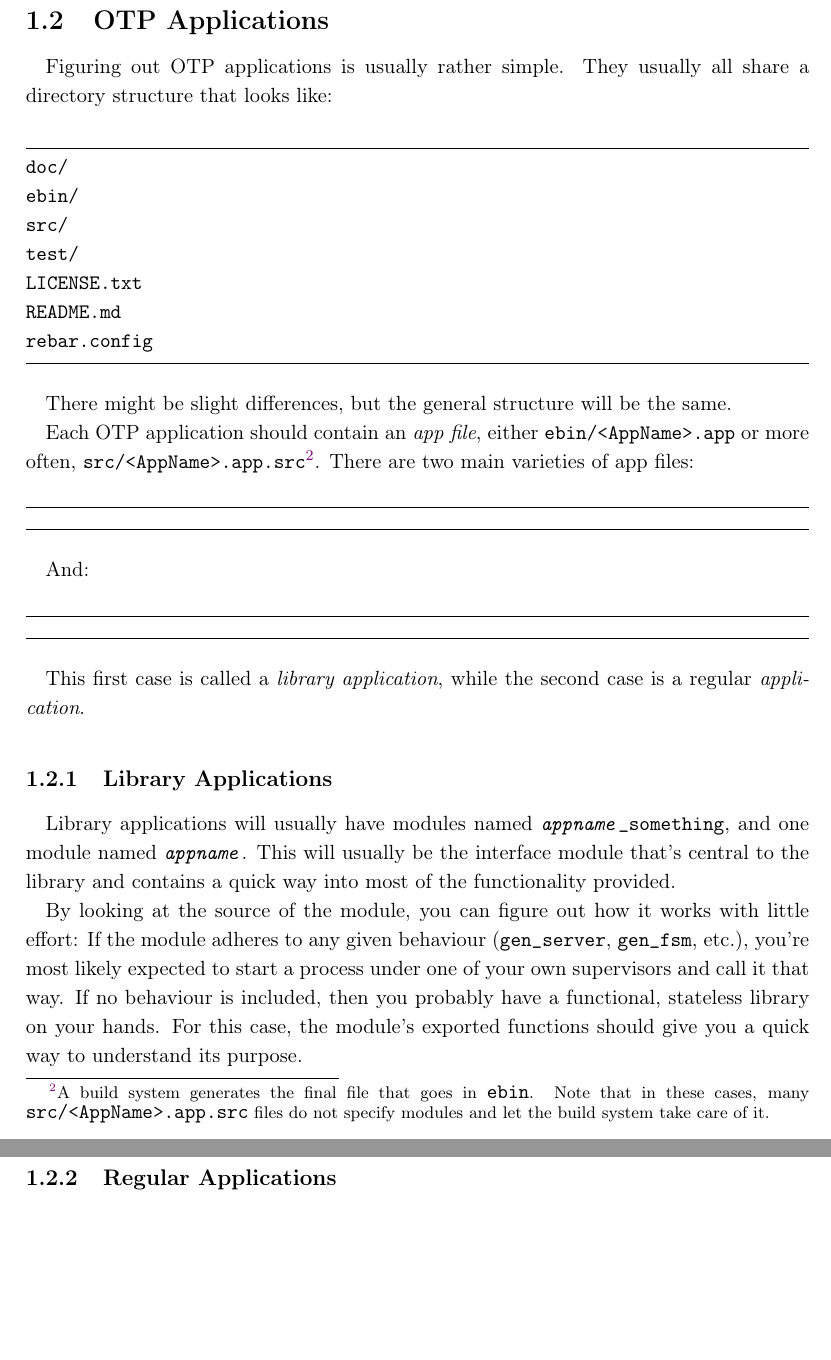
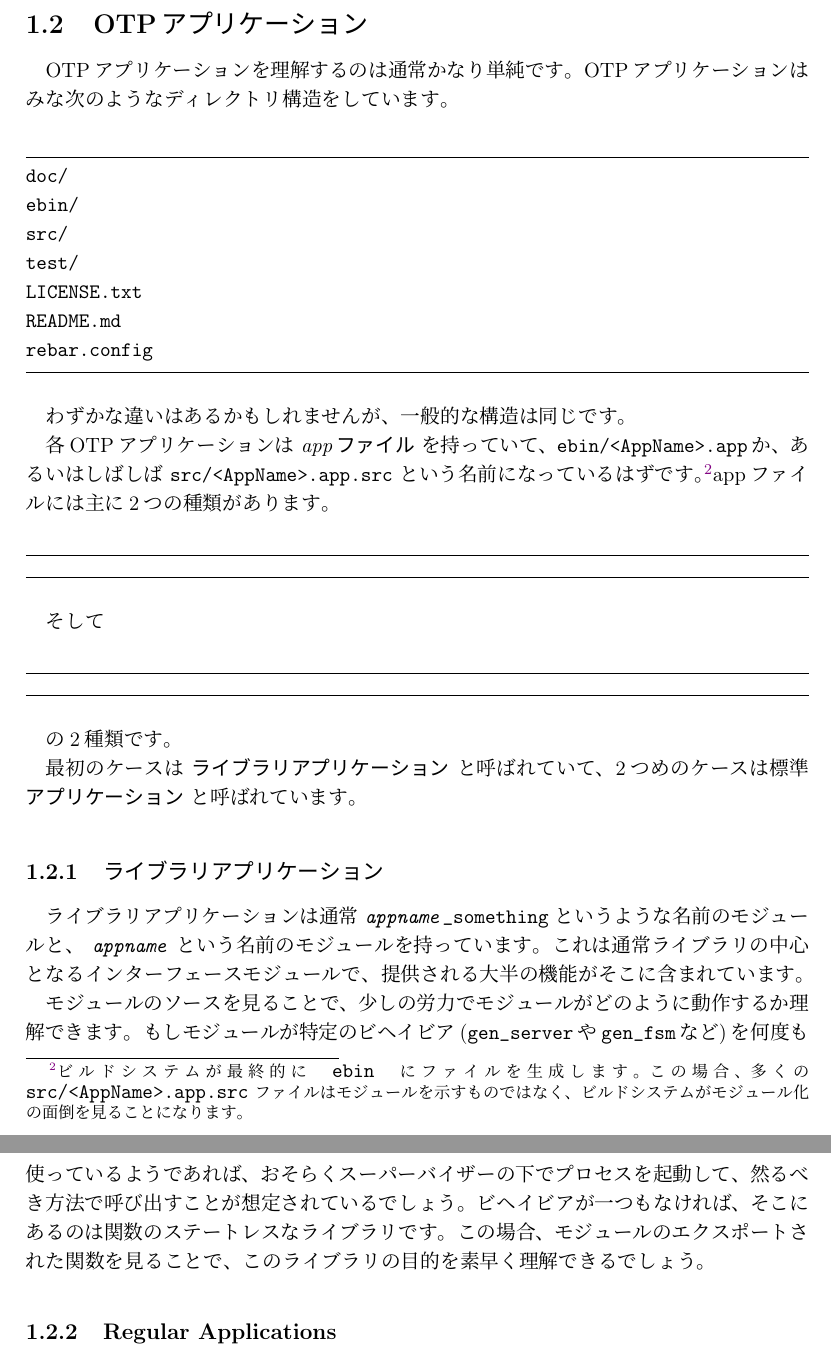
Before and after one commit to heroku/erlang-in-anger, a LaTeX thesis (text-ja.tex, which reads 101-diving-ja.tex): two parts of pages 11 and 12 of 19 before the commit and two parts of pages 11 and 12 of 18 after it, joined at a grey line, cut at the place of the change, the shorter picture padded with empty space. Compiled offline with upLaTeX and dvipdfmx.

Commit message:
101: WIP Library Applicationまで翻訳完了

```diff
--- a/101-diving-ja.tex
+++ b/101-diving-ja.tex
@@ -27,10 +27,12 @@
 
 Fortunately, you should rarely encounter raw Erlang in the wild, and they are often beginner projects, or awesome projects that were once built by Erlang beginners and now need a serious rewrite. In general, the advent of tools such as \app{rebar3} and its earlier incarnations\footnote{\href{https://www.rebar3.org}{https://www.rebar3.org} — a build tool briefly introduced in Chapter \ref{chap:building-open-source-erlang-software}} made it so most people use OTP Applications.
 
-\section{OTP Applications}
+%\section{OTP Applications}
+\section{OTPアプリケーション}
 \label{sec:dive-otp-applications}
 
-Figuring out OTP applications is usually rather simple. They usually all share a directory structure that looks like:
+%Figuring out OTP applications is usually rather simple. They usually all share a directory structure that looks like:
+OTPアプリケーションを理解するのは通常かなり単純です。OTPアプリケーションはみな次のようなディレクトリ構造をしています。
 
 \begin{VerbatimRaw}
 doc/
@@ -42,24 +44,37 @@ README.md
 rebar.config
 \end{VerbatimRaw}
 
-There might be slight differences, but the general structure will be the same.
+%There might be slight differences, but the general structure will be the same.
+わずかな違いはあるかもしれませんが、一般的な構造は同じです。
 
-Each OTP application should contain an \emph{app file}, either \filename{ebin/<AppName>.app} or more often, \filename{src/<AppName>.app.src}\footnote{A build system generates the final file that goes in \filename{ebin}. Note that in these cases, many  \filename{src/<AppName>.app.src} files do not specify modules and let the build system take care of it.}. There are two main varieties of app files:
+%Each OTP application should contain an \emph{app file}, either \filename{ebin/<AppName>.app} or more often, \filename{src/<AppName>.app.src}\footnote{A build system generates the final file that goes in \filename{ebin}. Note that in these cases, many  \filename{src/<AppName>.app.src} files do not specify modules and let the build system take care of it.}. There are two main varieties of app files:
+各OTPアプリケーションは \emph{appファイル} を持っていて、\filename{ebin/<AppName>.app}か、あるいはしばしば \filename{src/<AppName>.app.src} という名前になっているはずです。\footnote{ビルドシステムが最終的に \filename{ebin} にファイルを生成します。この場合、多くの \filename{src/<AppName>.app.src} ファイルはモジュールを示すものではなく、ビルドシステムがモジュール化の面倒を見ることになります。}
+appファイルには主に2つの種類があります。
 
 \includecode[erlang]{useragent.app.src}
 
-And:
+%And:
+そして
 
 \includecode[erlang]{dispcount.app}
 
-This first case is called a \emph{library application}, while the second case is a regular \emph{application}.
+の2種類です。
 
-\subsection{Library Applications}
+%This first case is called a \emph{library application}, while the second case is a regular \emph{application}.
+最初のケースは \emph{ライブラリアプリケーション} と呼ばれていて、2つめのケースは標準 \emph{アプリケーション} と呼ばれています。
+
+%\subsection{Library Applications}
+\subsection{ライブラリアプリケーション}
 \label{subsec:dive-library-applications}
 
-Library applications will usually have modules named \module{\emph{appname}\_something}, and one module named \module{\emph{appname}}. This will usually be the interface module that's central to the library and contains a quick way into most of the functionality provided.
+%Library applications will usually have modules named \module{\emph{appname}\_something}, and one module named \module{\emph{appname}}. This will usually be the interface module that's central to the library and contains a quick way into most of the functionality provided.
+ライブラリアプリケーションは通常 \module{\emph{appname}\_something} というような名前のモジュールと、 \module{\emph{appname}} という名前のモジュールを持っています。
+これは通常ライブラリの中心となるインターフェースモジュールで、提供される大半の機能がそこに含まれています。
 
-By looking at the source of the module, you can figure out how it works with little effort: If the module adheres to any given behaviour (\module{gen\_server}, \module{gen\_fsm}, etc.), you're most likely expected to start a process under one of your own supervisors and call it that way. If no behaviour is included, then you probably have a functional, stateless library on your hands. For this case, the module's exported functions should give you a quick way to understand its purpose.
+%By looking at the source of the module, you can figure out how it works with little effort: If the module adheres to any given behaviour (\module{gen\_server}, \module{gen\_fsm}, etc.), you're most likely expected to start a process under one of your own supervisors and call it that way. If no behaviour is included, then you probably have a functional, stateless library on your hands. For this case, the module's exported functions should give you a quick way to understand its purpose.
+
+モジュールのソースを見ることで、少しの労力でモジュールがどのように動作するか理解できます。もしモジュールが特定のビヘイビア(\module{gen\_server}や\module{gen\_fsm}など)を何度も使っているようであれば、おそらくスーパーバイザーの下でプロセスを起動して、然るべき方法で呼び出すことが想定されているでしょう。
+ビヘイビアが一つもなければ、そこにあるのは関数のステートレスなライブラリです。この場合、モジュールのエクスポートされた関数を見ることで、このライブラリの目的を素早く理解できるでしょう。
 
 \subsection{Regular Applications}
 \label{subsec:dive-regular-applications}
```
